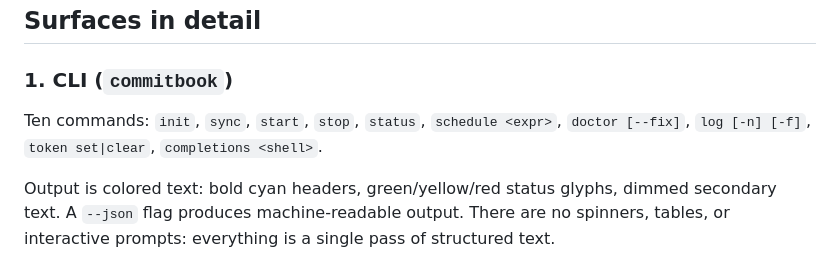
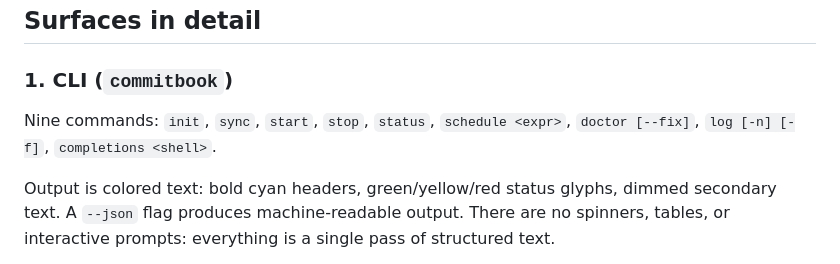
Before and after one commit to CommitBook/CommitBook-Core, a Markdown page: docs/design/designer-brief.md, the part around the change. Drawn GitHub-style.

```diff
--- a/docs/design/designer-brief.md
+++ b/docs/design/designer-brief.md
@@ -41,7 +41,7 @@ These concepts recur across every surface. The design system needs a consistent
 
 ### 1. CLI (`commitbook`)
 
-Ten commands: `init`, `sync`, `start`, `stop`, `status`, `schedule <expr>`, `doctor [--fix]`, `log [-n] [-f]`, `token set|clear`, `completions <shell>`.
+Nine commands: `init`, `sync`, `start`, `stop`, `status`, `schedule <expr>`, `doctor [--fix]`, `log [-n] [-f]`, `completions <shell>`.
 
 Output is colored text: bold cyan headers, green/yellow/red status glyphs, dimmed secondary text. A `--json` flag produces machine-readable output. There are no spinners, tables, or interactive prompts: everything is a single pass of structured text.
 
```
Also changed, not shown: .claude/CLAUDE.md (+0 -1 lines), docs/README.md (+2 -5 lines).
